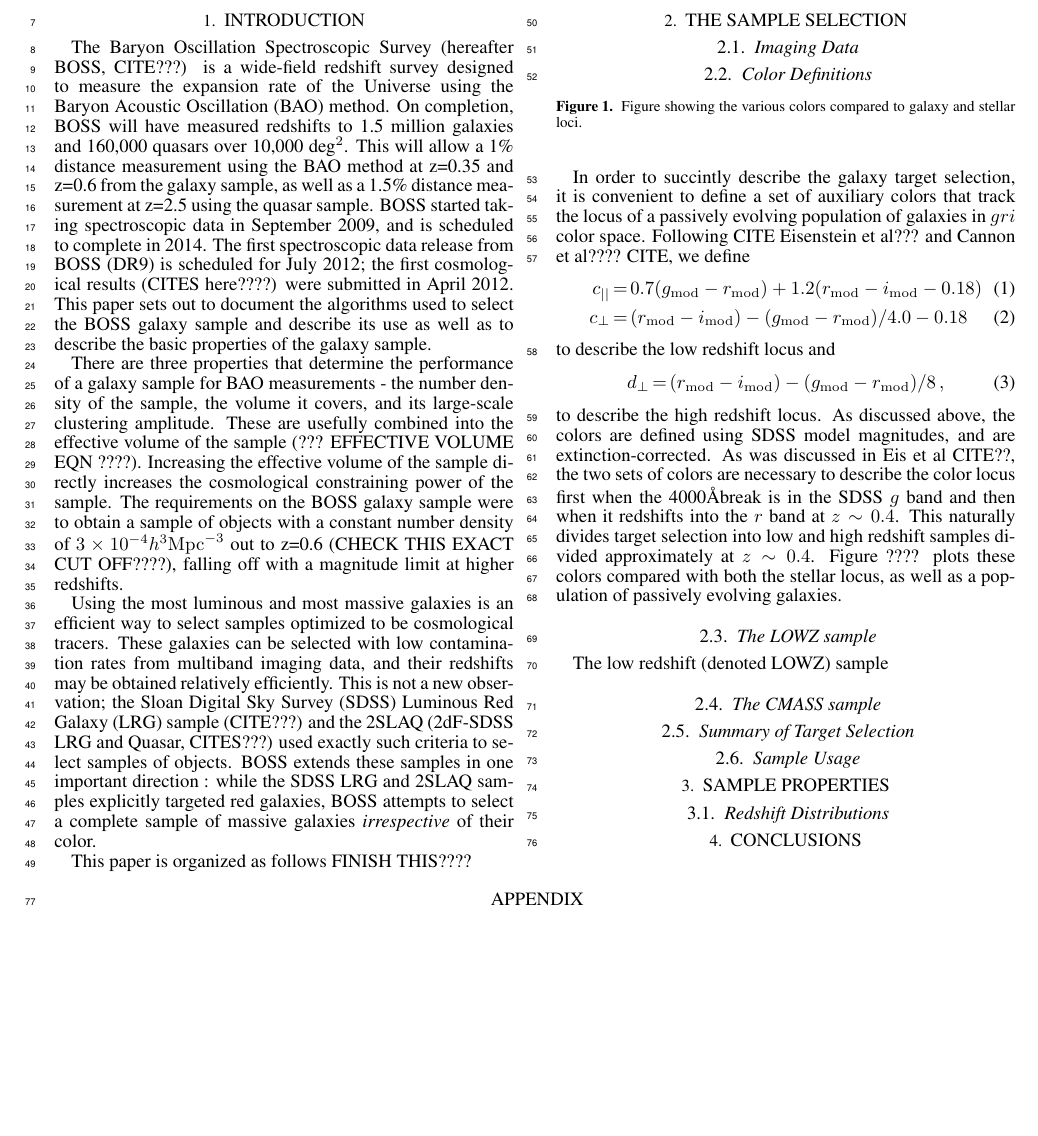
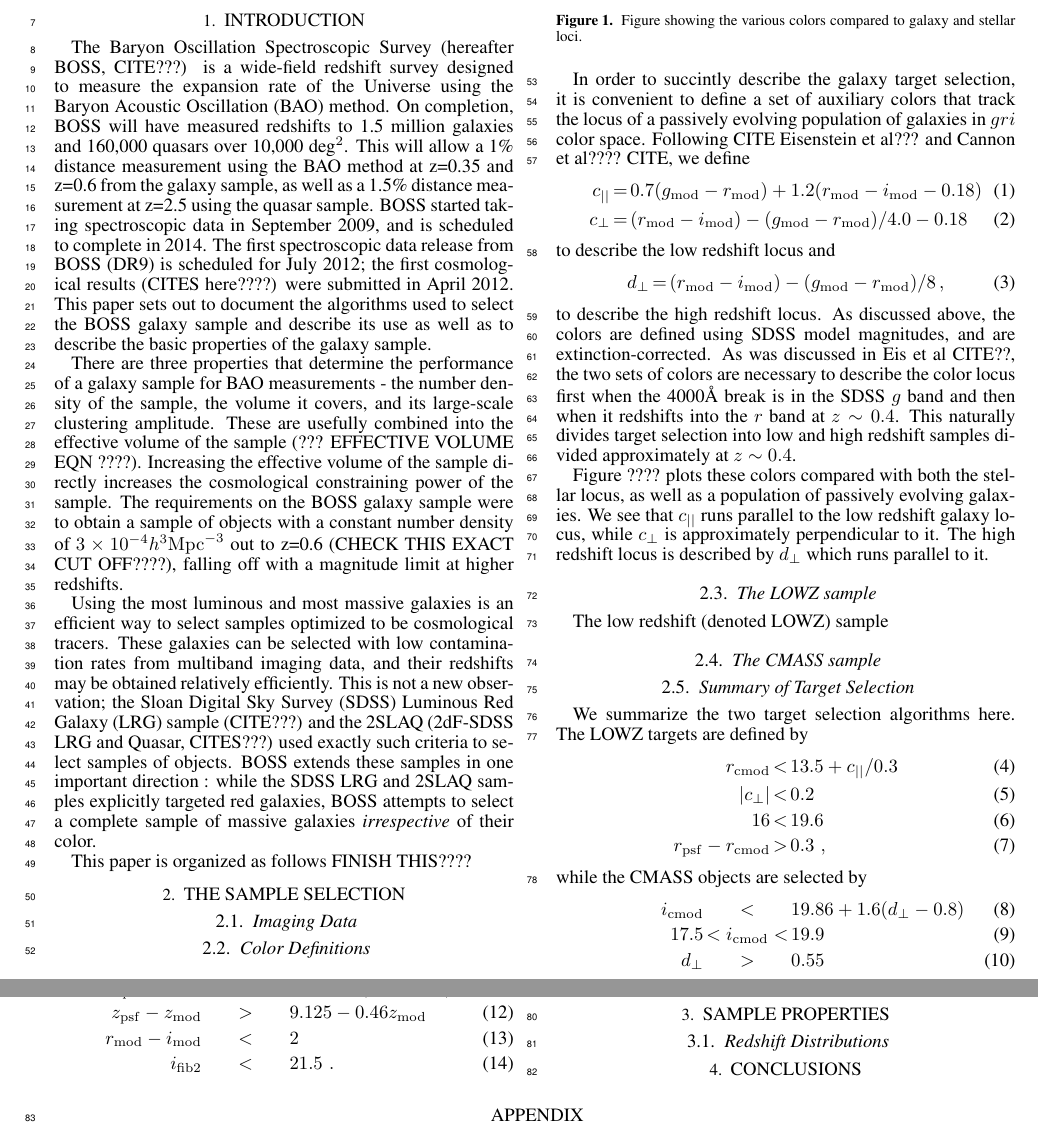
Before and after one commit to npadmana/galts, a LaTeX document (tex/galts.tex): part of the page before the commit and two parts of pages 1 and 2 of 2 after it, the two joined at a grey line, cut so that both start at the same text, the shorter picture padded with empty space. Compiled offline with LaTeX, dvips and Ghostscript; a LaTeX package or settings file that is missing is left out.

Commit message:
Added in first pass at LOWZ and CMASS cuts

```diff
--- a/tex/galts.tex
+++ b/tex/galts.tex
@@ -32,6 +32,12 @@
 \newcommand{\imod}{i_{\rm mod}}
 \newcommand{\gcmod}{g_{\rm cmod}}
 \newcommand{\rcmod}{r_{\rm cmod}}
+\newcommand{\icmod}{i_{\rm cmod}}
+\newcommand{\ipsf}{i_{\rm psf}}
+\newcommand{\zpsf}{z_{\rm psf}}
+\newcommand{\zmod}{z_{\rm mod}}
+\newcommand{\rpsf}{r_{\rm psf}}
+\newcommand{\ifib}{i_{\rm fib2}}
 
 %% You can insert a short comment on the title page using the command below.
 
@@ -160,11 +166,16 @@ to describe the low redshift locus and
 to describe the high redshift locus. As discussed above, the colors are defined
 using SDSS model magnitudes, and are extinction-corrected. As was discussed in
 Eis et al CITE??, the two sets of colors are necessary to describe the color
-locus first when the 4000\AA break is in the SDSS $g$ band and then when it
+locus first when the 4000\AA\ break is in the SDSS $g$ band and then when it
 redshifts into the $r$ band at $z\sim0.4$. This naturally divides target
 selection into low and high redshift samples divided approximately at
-$z\sim0.4$. Figure ???? plots these colors compared with both the stellar locus,
-as well as a population of passively evolving galaxies.
+$z\sim0.4$.
+
+Figure ???? plots these colors compared with both the stellar locus,
+as well as a population of passively evolving galaxies. We see that $\cll$ runs
+parallel to the low redshift galaxy locus, while $\cpp$ is approximately
+perpendicular to it. The high redshift locus is described by $\dpp$ which runs
+parallel to it.
 
 \begin{figure}
 \caption{Figure showing the various colors compared to galaxy and stellar loci.}
@@ -179,6 +190,25 @@ The low redshift (denoted LOWZ) sample
 
 
 \subsection{Summary of Target Selection}
+
+We summarize the two target selection algorithms here. The LOWZ targets are
+defined by
+\begin{eqnarray}
+\rcmod  & < & 13.5 + \cll/0.3 \\
+|\cpp| & < & 0.2 \\
+16 & < & 19.6 \\
+\rpsf - \rcmod & > & 0.3 \,\,,
+\end{eqnarray}
+while the CMASS objects are selected by
+\begin{eqnarray}
+\icmod & < & 19.86 + 1.6(\dpp - 0.8) \\
+17.5 & < \icmod <  & 19.9 \\
+\dpp & > & 0.55 \\
+\ipsf - \imod & > & 0.2 + 0.2(20 - \imod) \\
+\zpsf - \zmod & > & 9.125 - 0.46 \zmod \\
+\rmod - \imod & < & 2 \\
+\ifib & < & 21.5 \,\,.
+\end{eqnarray}
 
 \subsection{Sample Usage}
 
```
